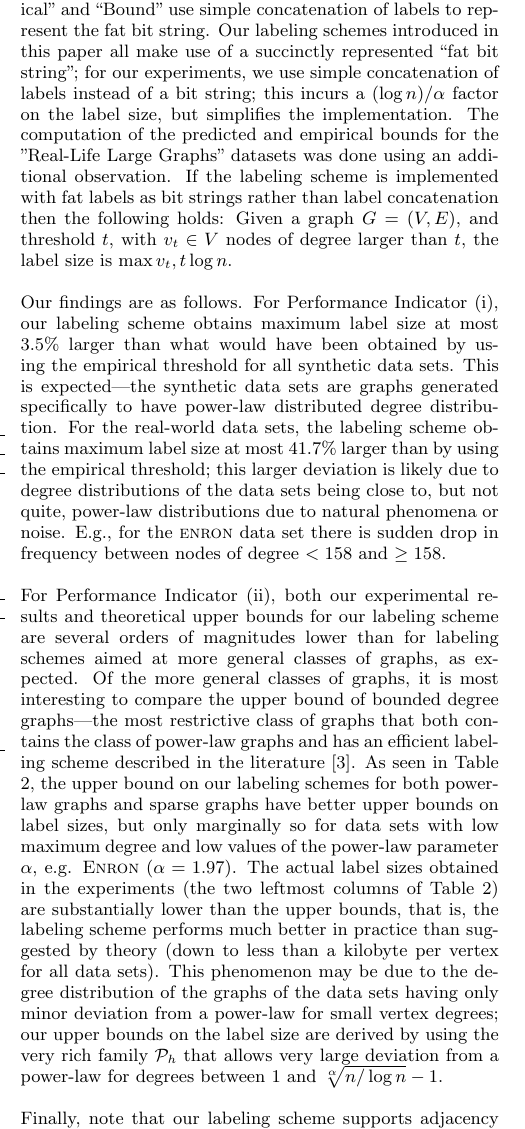
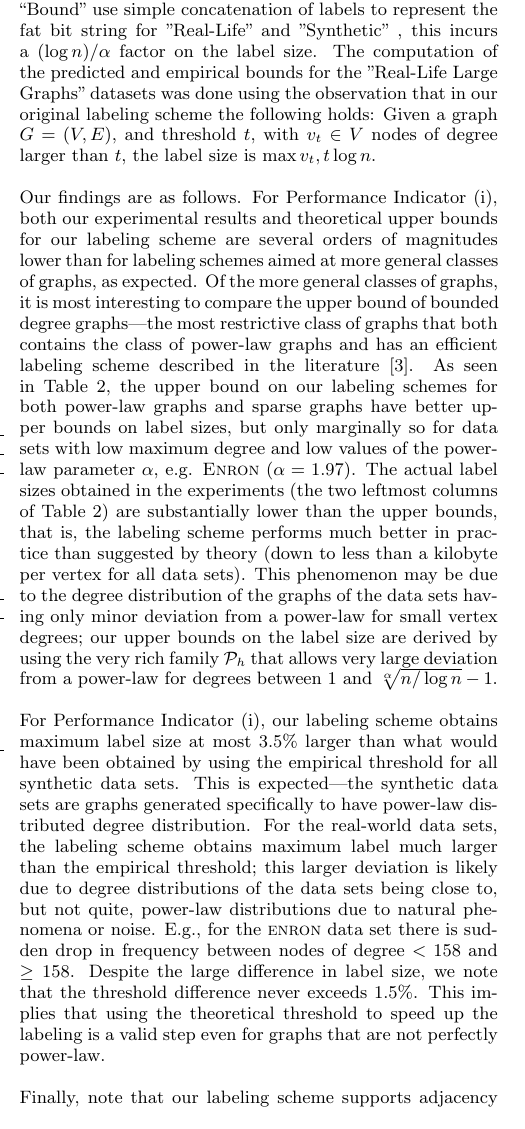
Before and after one commit to noyrotbart/PowerLaw, a LaTeX paper (Power law/WWW.tex, which reads Power law/Experimental.tex): part of one column of page 8 of 12, cut so that both start at the same text. Compiled offline with pdfLaTeX.

Commit message:
Power law

```diff
--- a/Power law/Experimental.tex
+++ b/Power law/Experimental.tex
@@ -105,10 +104,8 @@ See~\cite{} for the remaining  figures for synthetic datasets.}
 Table~\ref{t:labelsizes}  shows  the maximum label sizes achieved using different labeling schemes on our data sets. ``Predicted'' shows the experimental maximum label size obtained by running our scheme on the graphs, ``Empirical'' is the label size attained by using the empirical threshold.
 ``Label Diff.'' shows the ratio between the predicted and empirical label sizes, and  ``Threshold Diff.'' shows the ratio between the absolute difference of the threshold values and the maximum degree.
  The remaining columns show non-experimental upper bounds for different label schemes: ``Bound'' is the upper bound guaranteed in Theorem~\ref{prop:labelingMain}, ``$c$-sparse'' is  the labeling scheme for sparse graphs defined in Theorem~\ref{sparse-label}, ``BD'' is the $\lceil \frac{\Delta}{2} \rceil \lceil \log n\rceil$ bounded degree graph  labeling of~\cite{adjiashvili2014labeling}, and AKTZ is the $\lceil n/2\rceil+6$ general graph  labeling of~\cite{alstrup2014adjacency}.
-Both ``Empirical'' and  ``Bound'' use simple concatenation of labels to represent the fat bit string. Our labeling schemes introduced in this paper all make use of a succinctly represented ``fat bit string''; for our experiments, we use simple concatenation of labels instead of a bit string; this incurs a $(\log n)/\alpha$ factor on the label size, but simplifies the implementation.
-The computation of the predicted and empirical bounds for the "Real-Life Large Graphs" datasets was done using an additional observation.
-If the labeling scheme is implemented with fat labels as bit strings rather than label concatenation then the following holds:
-Given a  graph $G=(V,E)$, and threshold $t$, with $v_t \in V$ nodes of degree larger than $t$, the label size is $\max{v_t,t \log n}$.
+For the dataset groups "Real-Life" and "Synthetic" ``Empirical'' and  ``Bound'' use simple concatenation of labels to represent the fat bit string for "Real-Life" and "Synthetic" , this incurs a $(\log n)/\alpha$ factor on the label size.
+The computation of the predicted and empirical bounds for the "Real-Life Large Graphs" datasets was done using the observation that in our original labeling scheme the following holds: Given a  graph $G=(V,E)$, and threshold $t$, with $v_t \in V$ nodes of degree larger than $t$, the label size is $\max{v_t,t \log n}$.
 
 \begin{table*}
 \small
@@ -137,15 +134,16 @@ s300$^{\alpha=2.8}$ &$1,350$    &$1,312$  & $2.8\%$ & $0.1\%$   & $6,244 $  &$12
 \label{t:labelsizes}
 \end{table*}
 
-Our findings are as follows. For Performance Indicator (i), our labeling scheme obtains maximum label size at most 3.5\% larger than what would have been obtained by using the empirical threshold for all synthetic data sets.
-This is expected---the synthetic data sets are graphs generated specifically to have power-law distributed degree distribution. For the real-world data sets, the labeling scheme
-obtains maximum label size at most 41.7\% larger than by using the empirical threshold; this larger deviation is likely due to degree distributions of the data sets being close to, but not quite,
-power-law distributions due to natural phenomena or noise. E.g., for the \textsc{enron} data set there is sudden drop in frequency between nodes of degree $< 158$ and $\geq 158$.
+Our findings are as follows.
+For Performance Indicator (i), both our experimental results and theoretical upper bounds for our labeling scheme are several orders of magnitudes lower than for labeling schemes aimed at more general classes of graphs, as expected. Of the more general classes of graphs, it is most interesting to compare the upper bound of bounded degree graphs---the most restrictive class of graphs that both contains the class of power-law graphs and has an efficient labeling scheme described in the literature~\cite{adjiashvili2014labeling}. As seen in Table \ref{t:labelsizes}, the upper bound on our labeling schemes for both power-law graphs and sparse graphs have better upper bounds on label sizes, but only marginally so for data sets with low maximum degree and low values of the power-law parameter $\alpha$, e.g. \textsc{Enron} ($\alpha = 1.97$).
+The actual label sizes obtained in the experiments (the two leftmost columns of Table \ref{t:labelsizes}) are substantially lower than the upper bounds, that is, the labeling scheme performs much better in practice than suggested by theory (down to less than a kilobyte per vertex for all data sets).
+This phenomenon may be due to the degree distribution of the graphs of the data sets having only minor deviation from a power-law for small vertex degrees; our upper bounds on the label size are derived by using the very rich family $\PLB$ that allows very large deviation from a power-law for degrees between $1$ and $\sqrt[\alpha]{n/\log n} - 1$.
 
-For Performance Indicator (ii), both our experimental results and theoretical upper bounds for our labeling scheme are several orders of magnitudes lower than for labeling schemes aimed at more general classes of graphs, as expected. Of the more general classes of graphs, it is most interesting to compare the upper bound of bounded degree graphs---the most restrictive class of graphs that both contains the class of power-law graphs and has an efficient labeling scheme described in the literature~\cite{adjiashvili2014labeling}. As seen in Table \ref{t:labelsizes}, the upper bound on our labeling schemes for both power-law graphs and sparse graphs have better upper bounds on label sizes, but only marginally so for data sets with low maximum degree and low values of the power-law parameter $\alpha$, e.g. \textsc{Enron} ($\alpha = 1.97$).
-The actual label sizes obtained in the experiments (the two leftmost columns of Table \ref{t:labelsizes}) are substantially lower than the upper bounds, that is,
-the labeling scheme performs much better in practice than suggested by theory (down to less than a kilobyte per vertex for all data sets).
-This phenomenon may be due to the degree distribution of the graphs of the data sets having only minor deviation from a power-law for small vertex degrees; our upper bounds on the label size are derived by using the very rich family $\PLB$ that allows very large deviation from a power-law for degrees between $1$ and $\sqrt[\alpha]{n/\log n} - 1$.
+ For Performance Indicator (i), our labeling scheme obtains maximum label size at most 3.5\% larger than what would have been obtained by using the empirical threshold for all synthetic data sets.
+This is expected---the synthetic data sets are graphs generated specifically to have power-law distributed degree distribution.
+For the real-world data sets, the labeling scheme obtains maximum label much larger than the empirical threshold; this larger deviation is likely due to degree distributions of the data sets being close to, but not quite,
+power-law distributions due to natural phenomena or noise. E.g., for the \textsc{enron} data set there is sudden drop in frequency between nodes of degree $< 158$ and $\geq 158$. Despite the large difference in label size, we note that the threshold difference never exceeds $1.5\%$. This implies that using the theoretical threshold to speed up the labeling is a valid step even for graphs that are not perfectly power-law.
+
 
 Finally, note that our labeling scheme supports adjacency for \emph{directed} graphs by using one more bit per edge in each label to store the edge orientation.
 \section{Conclusion and Future Work}
```
Also changed, not shown: Power law/Experimental.tex (11 more changed lines).
